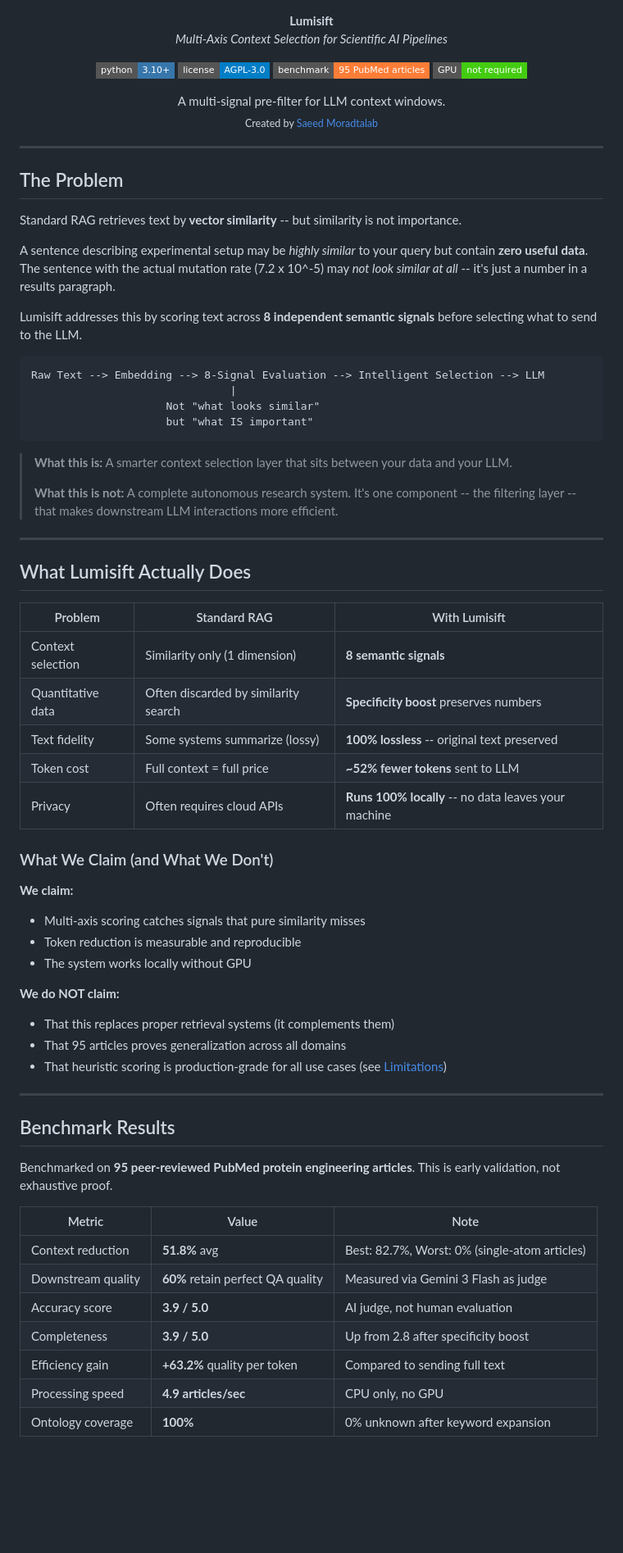
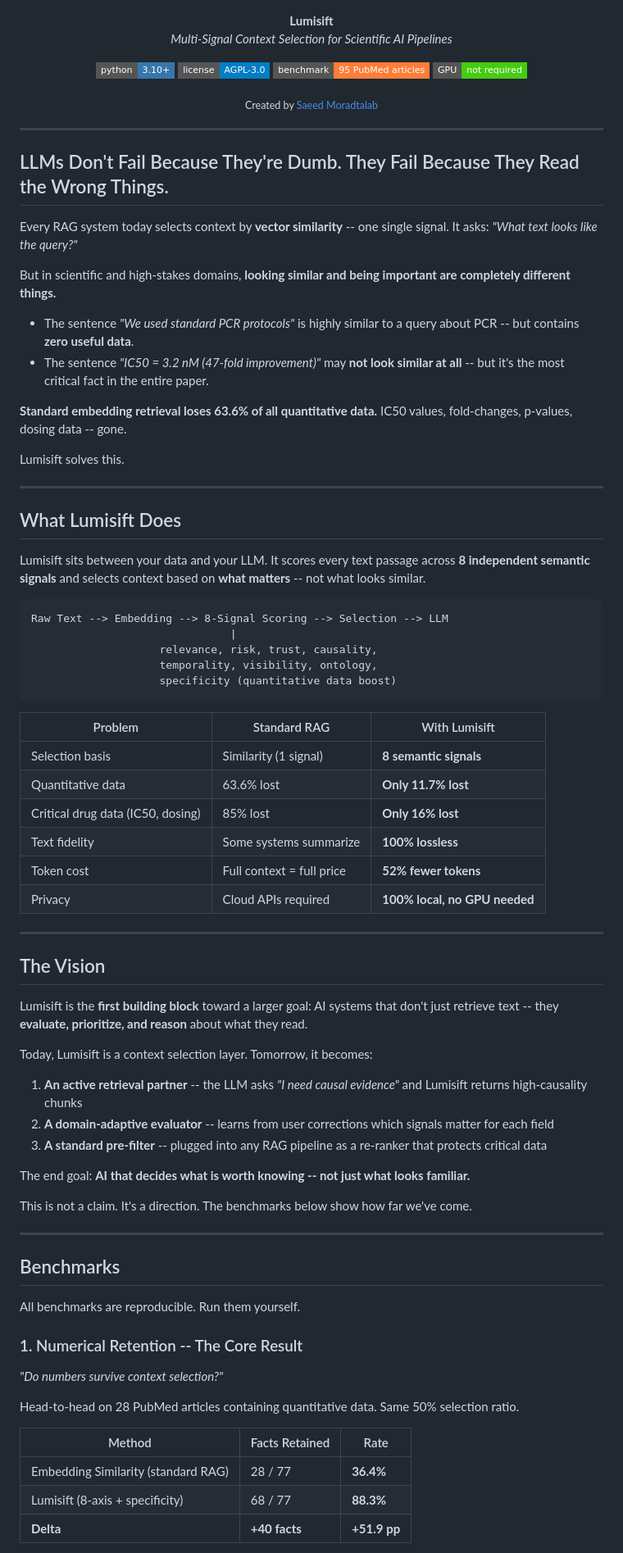
Before and after one commit to Saeedmora/Lumisift, a Markdown page: README.md, the part around one of its changes. Shown at 82% size. Drawn GitHub-style; badges without logos; blank space fills up the shorter version.

````diff
--- a/README.md
+++ b/README.md
@@ -1,6 +1,6 @@
 <p align="center">
   <strong>Lumisift</strong><br>
-  <em>Multi-Axis Context Selection for Scientific AI Pipelines</em>
+  <em>Multi-Signal Context Selection for Scientific AI Pipelines</em>
 </p>
 
 <p align="center">
@@ -11,67 +11,78 @@
 </p>
 
 <p align="center">
-  A multi-signal pre-filter for LLM context windows.<br>
   <sub>Created by <a href="https://www.linkedin.com/in/ben-moradtalab-9442a41a6">Saeed Moradtalab</a></sub>
 </p>
 
 ---
 
-## The Problem
+## LLMs Don't Fail Because They're Dumb. They Fail Because They Read the Wrong Things.
 
-Standard RAG retrieves text by **vector similarity** -- but similarity is not importance.
+Every RAG system today selects context by **vector similarity** -- one single signal. It asks: *"What text looks like the query?"*
 
-A sentence describing experimental setup may be *highly similar* to your query but contain **zero useful data**. The sentence with the actual mutation rate (7.2 x 10^-5) may *not look similar at all* -- it's just a number in a results paragraph.
+But in scientific and high-stakes domains, **looking similar and being important are completely different things.**
 
-Lumisift addresses this by scoring text across **8 independent semantic signals** before selecting what to send to the LLM.
+- The sentence *"We used standard PCR protocols"* is highly similar to a query about PCR -- but contains **zero useful data**.
+- The sentence *"IC50 = 3.2 nM (47-fold improvement)"* may **not look similar at all** -- but it's the most critical fact in the entire paper.
 
-```
-Raw Text --> Embedding --> 8-Signal Evaluation --> Intelligent Selection --> LLM
-                               |
-                     Not "what looks similar"
-                     but "what IS important"
-```
+**Standard embedding retrieval loses 63.6% of all quantitative data.** IC50 values, fold-changes, p-values, dosing data -- gone.
 
-> **What this is:** A smarter context selection layer that sits between your data and your LLM.
->
-> **What this is not:** A complete autonomous research system. It's one component -- the filtering layer -- that makes downstream LLM interactions more efficient.
+Lumisift solves this.
 
 ---
 
-## What Lumisift Actually Does
+## What Lumisift Does
+
+Lumisift sits between your data and your LLM. It scores every text passage across **8 independent semantic signals** and selects context based on **what matters** -- not what looks similar.
+
+```
+Raw Text --> Embedding --> 8-Signal Scoring --> Selection --> LLM
+                               |
+                    relevance, risk, trust, causality,
+                    temporality, visibility, ontology,
+                    specificity (quantitative data boost)
+```
 
 | Problem | Standard RAG | With Lumisift |
 |---------|-------------|--------------|
-| Context selection | Similarity only (1 dimension) | **8 semantic signals** |
-| Quantitative data | Often discarded by similarity search | **Specificity boost** preserves numbers |
-| Text fidelity | Some systems summarize (lossy) | **100% lossless** -- original text preserved |
-| Token cost | Full context = full price | **~52% fewer tokens** sent to LLM |
-| Privacy | Often requires cloud APIs | **Runs 100% locally** -- no data leaves your machine |
-
-### What We Claim (and What We Don't)
-
-**We claim:**
-- Multi-axis scoring catches signals that pure similarity misses
-- Token reduction is measurable and reproducible
-- The system works locally without GPU
-
-**We do NOT claim:**
-- That this replaces proper retrieval systems (it complements them)
-- That 95 articles proves generalization across all domains
-- That heuristic scoring is production-grade for all use cases (see [Limitations](#limitations))
+| Selection basis | Similarity (1 signal) | **8 semantic signals** |
+| Quantitative data | 63.6% lost | **Only 11.7% lost** |
+| Critical drug data (IC50, dosing) | 85% lost | **Only 16% lost** |
+| Text fidelity | Some systems summarize | **100% lossless** |
+| Token cost | Full context = full price | **52% fewer tokens** |
+| Privacy | Cloud APIs required | **100% local, no GPU needed** |
 
 ---
 
-## Benchmark Results
+## The Vision
 
-Benchmarked on **95 peer-reviewed PubMed protein engineering articles**. This is early validation, not exhaustive proof.
+Lumisift is the **first building block** toward a larger goal: AI systems that don't just retrieve text -- they **evaluate, prioritize, and reason** about what they read.
 
-| Metric | Value | Note |
-|--------|-------|------|
-| Context reduction | **51.8%** avg | Best: 82.7%, Worst: 0% (single-atom articles) |
-| Downstream quality | **60%** retain perfect QA quality | Measured via Gemini 3 Flash as judge |
-| Accuracy score | **3.9 / 5.0** | AI judge, not human evaluation |
-| Completeness | **3.9 / 5.0** | Up from 2.8 after specificity boost |
-| Efficiency gain | **+63.2%** quality per token | Compared to sending full text |
-| Processing speed | **4.9 articles/sec** | CPU only, no GPU |
-| Ontology coverage | **100%** | 0% unknown after keyword expansion |
+Today, Lumisift is a context selection layer. Tomorrow, it becomes:
+
+1. **An active retrieval partner** -- the LLM asks *"I need causal evidence"* and Lumisift returns high-causality chunks
+2. **A domain-adaptive evaluator** -- learns from user corrections which signals matter for each field
+3. **A standard pre-filter** -- plugged into any RAG pipeline as a re-ranker that protects critical data
+
+The end goal: **AI that decides what is worth knowing -- not just what looks familiar.**
+
+This is not a claim. It's a direction. The benchmarks below show how far we've come.
+
+---
+
+## Benchmarks
+
+All benchmarks are reproducible. Run them yourself.
+
+### 1. Numerical Retention -- The Core Result
+
+*"Do numbers survive context selection?"*
+
+Head-to-head on 28 PubMed articles containing quantitative data. Same 50% selection ratio.
+
+| Method | Facts Retained | Rate |
+|--------|---------------|------|
+| Embedding Similarity (standard RAG) | 28 / 77 | **36.4%** |
+| Lumisift (8-axis + specificity) | 68 / 77 | **88.3%** |
+| **Delta** | **+40 facts** | **+51.9 pp** |
+
````
Also changed, not shown: other parts of README.md (+145 -126 lines).
